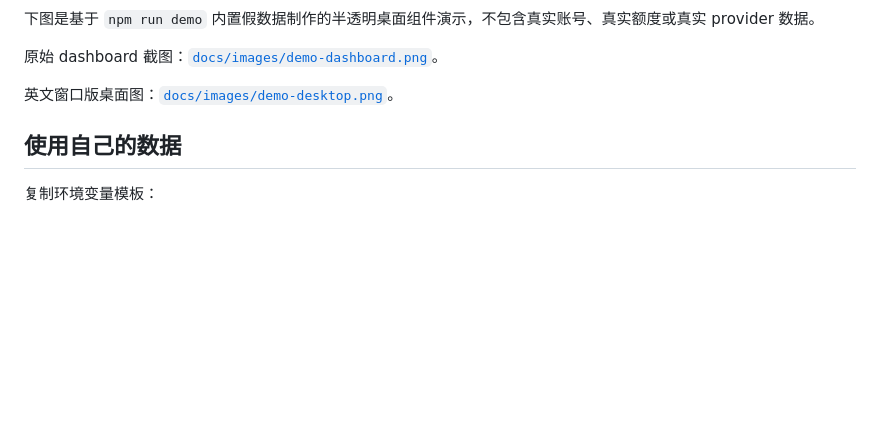
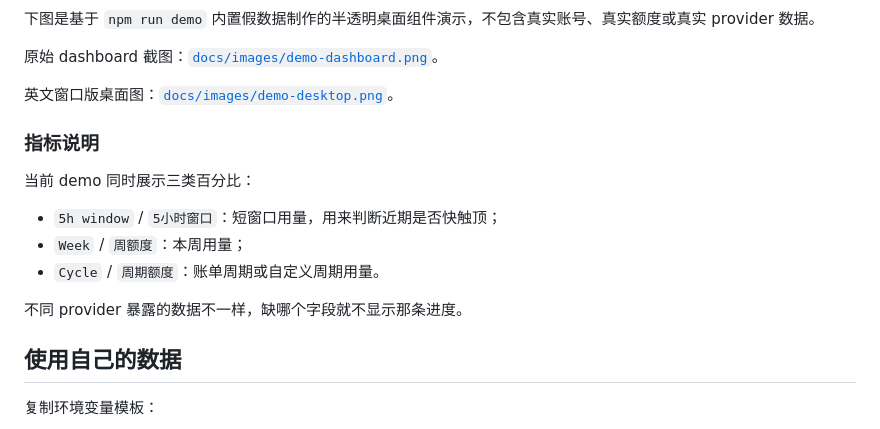
Before and after one commit to iHow1/quota-watch, a Markdown page: README.zh-CN.md, the part around the change. Rendered like a GitHub page; blank space fills up the shorter version.

Commit message:
feat: show weekly quota and English widget demo

```diff
--- a/README.zh-CN.md
+++ b/README.zh-CN.md
@@ -35,6 +35,17 @@ npm run demo
 原始 dashboard 截图：[`docs/images/demo-dashboard.png`](docs/images/demo-dashboard.png)。
 
 英文窗口版桌面图：[`docs/images/demo-desktop.png`](docs/images/demo-desktop.png)。
+
+
+### 指标说明
+
+当前 demo 同时展示三类百分比：
+
+- `5h window` / `5小时窗口`：短窗口用量，用来判断近期是否快触顶；
+- `Week` / `周额度`：本周用量；
+- `Cycle` / `周期额度`：账单周期或自定义周期用量。
+
+不同 provider 暴露的数据不一样，缺哪个字段就不显示那条进度。
 
 ## 使用自己的数据
 
```
Also changed, not shown: README.md (+4 -3 lines), docs/images/demo-widget-en.png (added), 5 other files.
